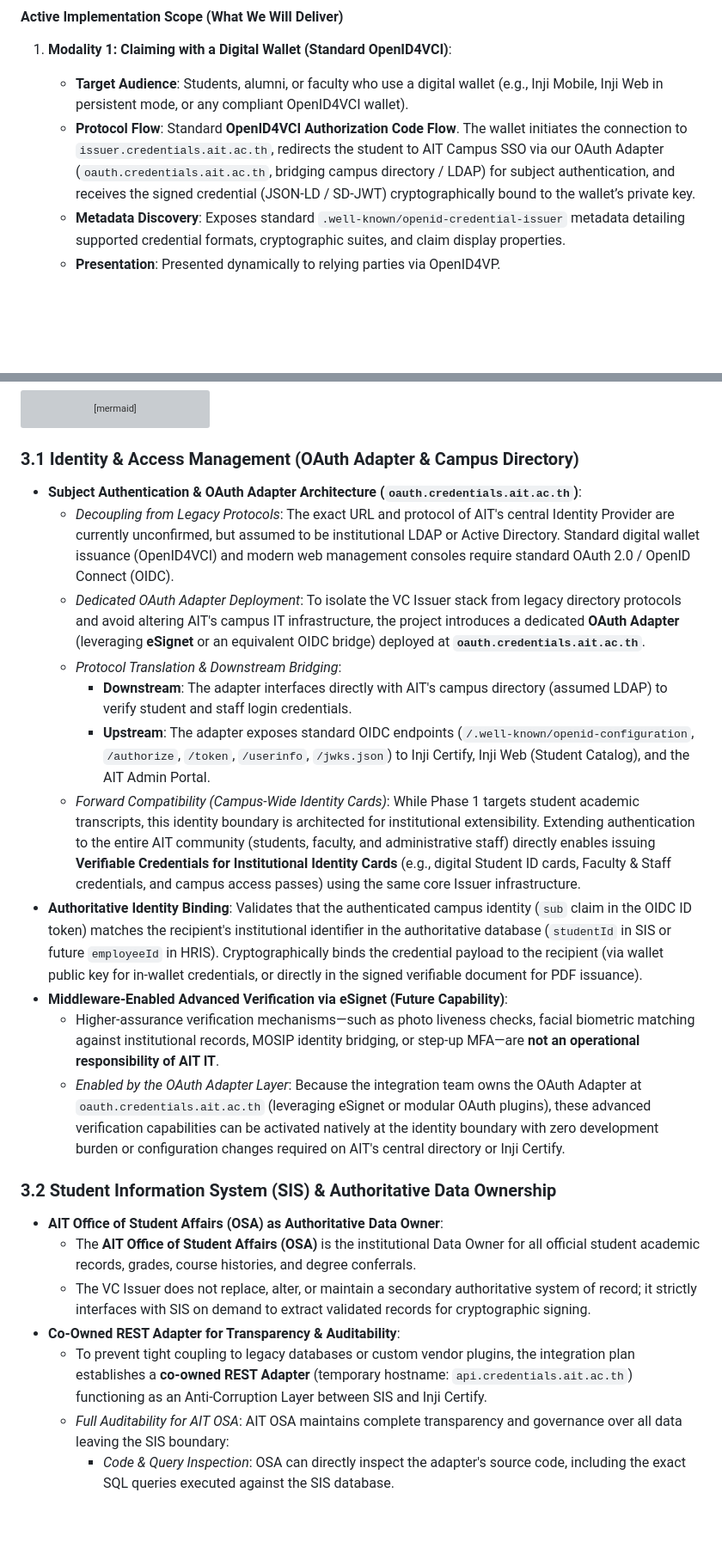
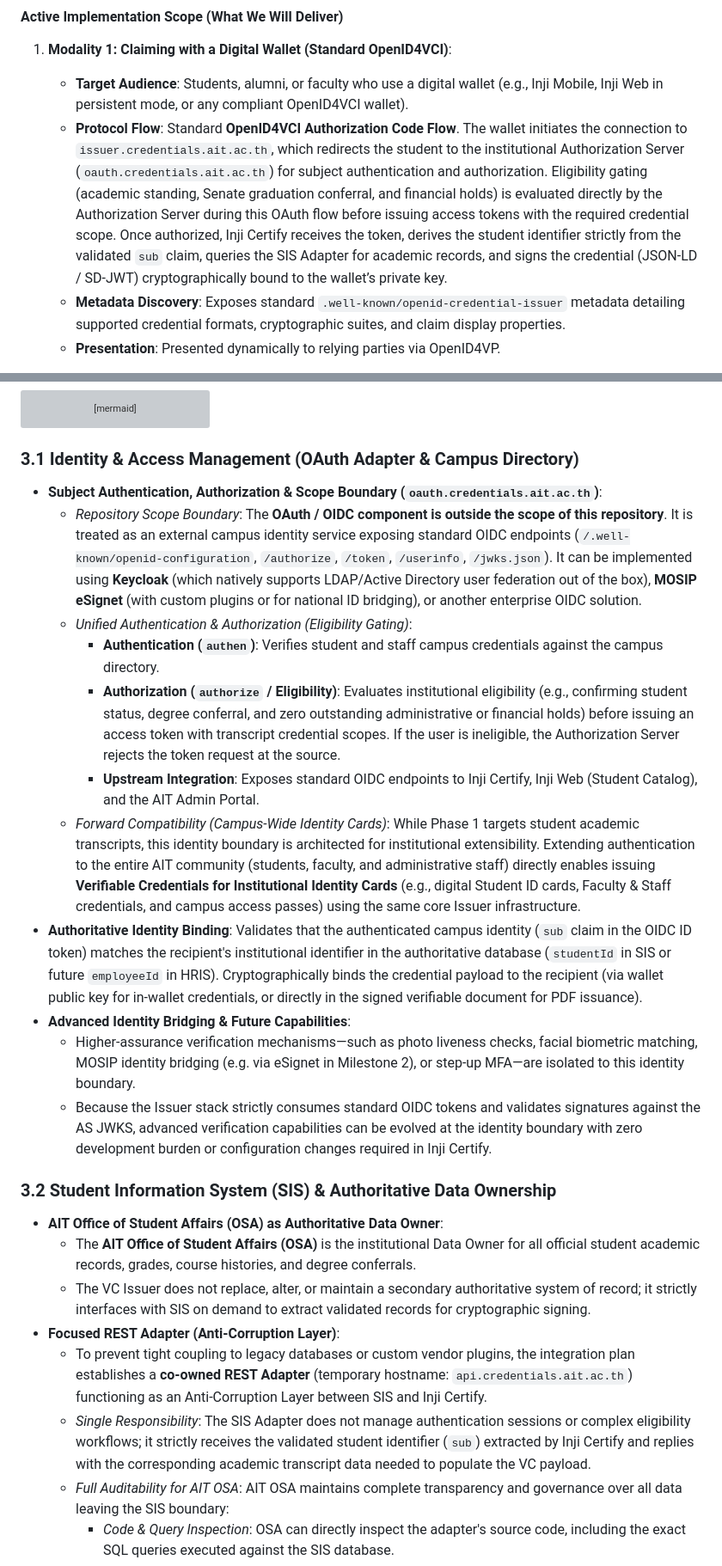
Before and after one commit to mosip-asia/ait-transcript, a Markdown page: wiki/project/proposal-issuer.md, 2 parts joined by grey strips. Shown at 86% size. Drawn GitHub-style; blank space fills up the shorter version; grey boxes are pictures that could not be loaded.

````diff
--- a/wiki/project/proposal-issuer.md
+++ b/wiki/project/proposal-issuer.md
@@ -97,7 +97,7 @@ To eliminate phishing risks and avoid maintaining extraneous external SMS gatewa
 
 1. **Modality 1: Claiming with a Digital Wallet (Standard OpenID4VCI)**:
    - **Target Audience**: Students, alumni, or faculty who use a digital wallet (e.g., Inji Mobile, Inji Web in persistent mode, or any compliant OpenID4VCI wallet).
-   - **Protocol Flow**: Standard **OpenID4VCI Authorization Code Flow**. The wallet initiates the connection to `issuer.credentials.ait.ac.th`, redirects the student to AIT Campus SSO via our OAuth Adapter (`oauth.credentials.ait.ac.th`, bridging campus directory / LDAP) for subject authentication, and receives the signed credential (JSON-LD / SD-JWT) cryptographically bound to the wallet’s private key.
+   - **Protocol Flow**: Standard **OpenID4VCI Authorization Code Flow**. The wallet initiates the connection to `issuer.credentials.ait.ac.th`, which redirects the student to the institutional Authorization Server (`oauth.credentials.ait.ac.th`) for subject authentication and authorization. Eligibility gating (academic standing, Senate graduation conferral, and financial holds) is evaluated directly by the Authorization Server during this OAuth flow before issuing access tokens with the required credential scope. Once authorized, Inji Certify receives the token, derives the student identifier strictly from the validated `sub` claim, queries the SIS Adapter for academic records, and signs the credential (JSON-LD / SD-JWT) cryptographically bound to the wallet’s private key.
    - **Metadata Discovery**: Exposes standard `.well-known/openid-credential-issuer` metadata detailing supported credential formats, cryptographic suites, and claim display properties.
    - **Presentation**: Presented dynamically to relying parties via OpenID4VP.
 
@@ -163,24 +163,25 @@ flowchart LR
 ```
 
 ### 3.1 Identity & Access Management (OAuth Adapter & Campus Directory)
-- **Subject Authentication & OAuth Adapter Architecture (`oauth.credentials.ait.ac.th`)**:
-  - *Decoupling from Legacy Protocols*: The exact URL and protocol of AIT's central Identity Provider are currently unconfirmed, but assumed to be institutional LDAP or Active Directory. Standard digital wallet issuance (OpenID4VCI) and modern web management consoles require standard OAuth 2.0 / OpenID Connect (OIDC).
-  - *Dedicated OAuth Adapter Deployment*: To isolate the VC Issuer stack from legacy directory protocols and avoid altering AIT's campus IT infrastructure, the project introduces a dedicated **OAuth Adapter** (leveraging **eSignet** or an equivalent OIDC bridge) deployed at **`oauth.credentials.ait.ac.th`**.
-  - *Protocol Translation & Downstream Bridging*:
-    - **Downstream**: The adapter interfaces directly with AIT's campus directory (assumed LDAP) to verify student and staff login credentials.
-    - **Upstream**: The adapter exposes standard OIDC endpoints (`/.well-known/openid-configuration`, `/authorize`, `/token`, `/userinfo`, `/jwks.json`) to Inji Certify, Inji Web (Student Catalog), and the AIT Admin Portal.
+- **Subject Authentication, Authorization & Scope Boundary (`oauth.credentials.ait.ac.th`)**:
+  - *Repository Scope Boundary*: The **OAuth / OIDC component is outside the scope of this repository**. It is treated as an external campus identity service exposing standard OIDC endpoints (`/.well-known/openid-configuration`, `/authorize`, `/token`, `/userinfo`, `/jwks.json`). It can be implemented using **Keycloak** (which natively supports LDAP/Active Directory user federation out of the box), **MOSIP eSignet** (with custom plugins or for national ID bridging), or another enterprise OIDC solution.
+  - *Unified Authentication & Authorization (Eligibility Gating)*:
+    - **Authentication (`authen`)**: Verifies student and staff campus credentials against the campus directory.
+    - **Authorization (`authorize` / Eligibility)**: Evaluates institutional eligibility (e.g., confirming student status, degree conferral, and zero outstanding administrative or financial holds) before issuing an access token with transcript credential scopes. If the user is ineligible, the Authorization Server rejects the token request at the source.
+    - **Upstream Integration**: Exposes standard OIDC endpoints to Inji Certify, Inji Web (Student Catalog), and the AIT Admin Portal.
   - *Forward Compatibility (Campus-Wide Identity Cards)*: While Phase 1 targets student academic transcripts, this identity boundary is architected for institutional extensibility. Extending authentication to the entire AIT community (students, faculty, and administrative staff) directly enables issuing **Verifiable Credentials for Institutional Identity Cards** (e.g., digital Student ID cards, Faculty & Staff credentials, and campus access passes) using the same core Issuer infrastructure.
 - **Authoritative Identity Binding**: Validates that the authenticated campus identity (`sub` claim in the OIDC ID token) matches the recipient's institutional identifier in the authoritative database (`studentId` in SIS or future `employeeId` in HRIS). Cryptographically binds the credential payload to the recipient (via wallet public key for in-wallet credentials, or directly in the signed verifiable document for PDF issuance).
-- **Middleware-Enabled Advanced Verification via eSignet (Future Capability)**:
-  - Higher-assurance verification mechanisms—such as photo liveness checks, facial biometric matching against institutional records, MOSIP identity bridging, or step-up MFA—are **not an operational responsibility of AIT IT**.
-  - *Enabled by the OAuth Adapter Layer*: Because the integration team owns the OAuth Adapter at `oauth.credentials.ait.ac.th` (leveraging eSignet or modular OAuth plugins), these advanced verification capabilities can be activated natively at the identity boundary with zero development burden or configuration changes required on AIT's central directory or Inji Certify.
+- **Advanced Identity Bridging & Future Capabilities**:
+  - Higher-assurance verification mechanisms—such as photo liveness checks, facial biometric matching, MOSIP identity bridging (e.g. via eSignet in Milestone 2), or step-up MFA—are isolated to this identity boundary.
+  - Because the Issuer stack strictly consumes standard OIDC tokens and validates signatures against the AS JWKS, advanced verification capabilities can be evolved at the identity boundary with zero development burden or configuration changes required in Inji Certify.
 
 ### 3.2 Student Information System (SIS) & Authoritative Data Ownership
 - **AIT Office of Student Affairs (OSA) as Authoritative Data Owner**:
   - The **AIT Office of Student Affairs (OSA)** is the institutional Data Owner for all official student academic records, grades, course histories, and degree conferrals.
   - The VC Issuer does not replace, alter, or maintain a secondary authoritative system of record; it strictly interfaces with SIS on demand to extract validated records for cryptographic signing.
-- **Co-Owned REST Adapter for Transparency & Auditability**:
+- **Focused REST Adapter (Anti-Corruption Layer)**:
   - To prevent tight coupling to legacy databases or custom vendor plugins, the integration plan establishes a **co-owned REST Adapter** (temporary hostname: `api.credentials.ait.ac.th`) functioning as an Anti-Corruption Layer between SIS and Inji Certify.
+  - *Single Responsibility*: The SIS Adapter does not manage authentication sessions or complex eligibility workflows; it strictly receives the validated student identifier (`sub`) extracted by Inji Certify and replies with the corresponding academic transcript data needed to populate the VC payload.
   - *Full Auditability for AIT OSA*: AIT OSA maintains complete transparency and governance over all data leaving the SIS boundary:
     - *Code & Query Inspection*: OSA can directly inspect the adapter's source code, including the exact SQL queries executed against the SIS database.
     - *Payload Verification*: OSA can audit and inspect the runtime query outputs and JSON payloads fetched during issuance events, guaranteeing that only explicitly authorized academic fields are exposed.
````
Also changed, not shown: other parts of wiki/project/proposal-issuer.md (+43 -42 lines).
